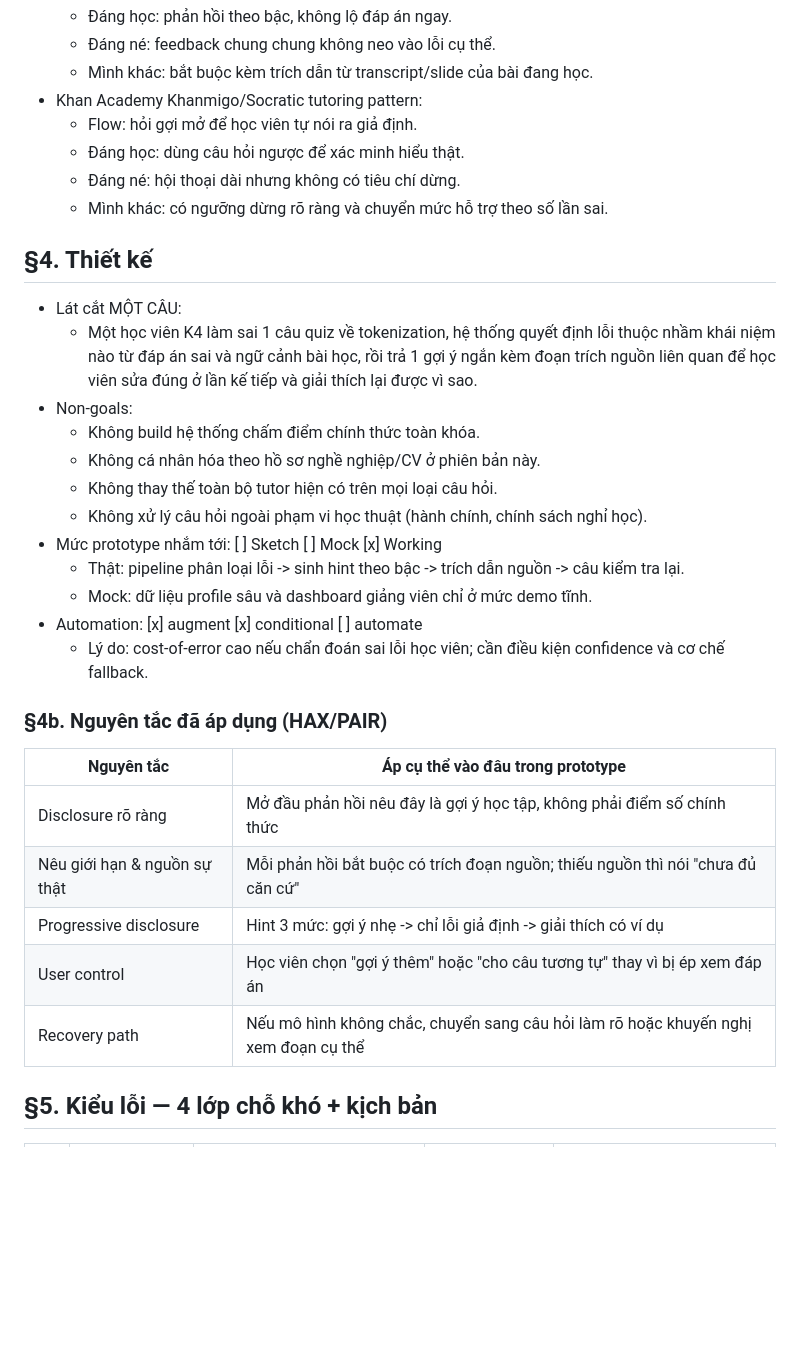
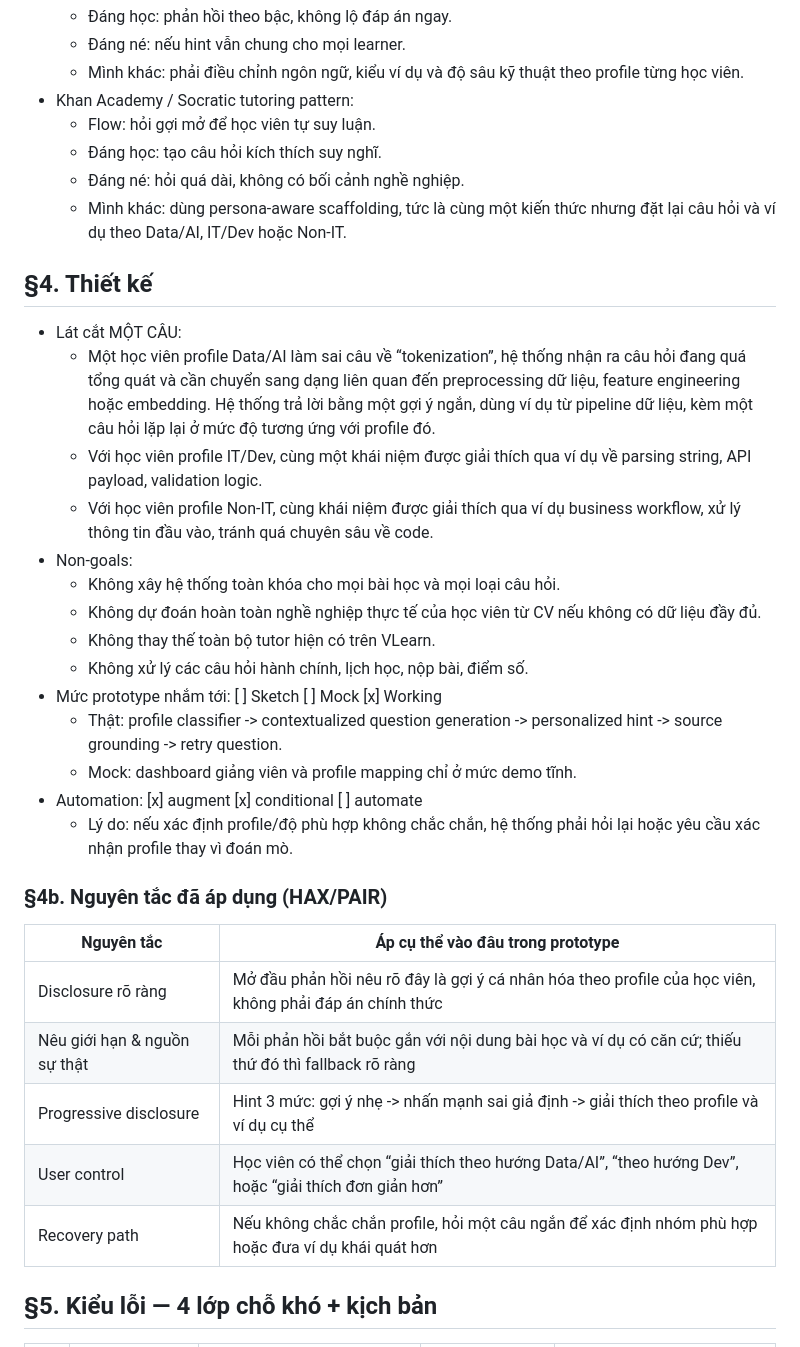
Before and after one commit to harrynguyen127/K4-3B-E402-Enigma, a Markdown page: spec.md, the part around one of its changes. Drawn GitHub-style; blank space fills up the shorter version.

```diff
--- a/spec.md
+++ b/spec.md
@@ -50,35 +45,37 @@ Loại: [x] Tính năng mới
   - Đáng học: phản hồi theo bậc, không lộ đáp án ngay.
-  - Đáng né: feedback chung chung không neo vào lỗi cụ thể.
-  - Mình khác: bắt buộc kèm trích dẫn từ transcript/slide của bài đang học.
-- Khan Academy Khanmigo/Socratic tutoring pattern:
-  - Flow: hỏi gợi mở để học viên tự nói ra giả định.
-  - Đáng học: dùng câu hỏi ngược để xác minh hiểu thật.
-  - Đáng né: hội thoại dài nhưng không có tiêu chí dừng.
-  - Mình khác: có ngưỡng dừng rõ ràng và chuyển mức hỗ trợ theo số lần sai.
+  - Đáng né: nếu hint vẫn chung cho mọi learner.
+  - Mình khác: phải điều chỉnh ngôn ngữ, kiểu ví dụ và độ sâu kỹ thuật theo profile từng học viên.
+- Khan Academy / Socratic tutoring pattern:
+  - Flow: hỏi gợi mở để học viên tự suy luận.
+  - Đáng học: tạo câu hỏi kích thích suy nghĩ.
+  - Đáng né: hỏi quá dài, không có bối cảnh nghề nghiệp.
+  - Mình khác: dùng persona-aware scaffolding, tức là cùng một kiến thức nhưng đặt lại câu hỏi và ví dụ theo Data/AI, IT/Dev hoặc Non-IT.
 
 ## §4. Thiết kế
 - Lát cắt MỘT CÂU:
-  - Một học viên K4 làm sai 1 câu quiz về tokenization, hệ thống quyết định lỗi thuộc nhầm khái niệm nào từ đáp án sai và ngữ cảnh bài học, rồi trả 1 gợi ý ngắn kèm đoạn trích nguồn liên quan để học viên sửa đúng ở lần kế tiếp và giải thích lại được vì sao.
+  - Một học viên profile Data/AI làm sai câu về “tokenization”, hệ thống nhận ra câu hỏi đang quá tổng quát và cần chuyển sang dạng liên quan đến preprocessing dữ liệu, feature engineering hoặc embedding. Hệ thống trả lời bằng một gợi ý ngắn, dùng ví dụ từ pipeline dữ liệu, kèm một câu hỏi lặp lại ở mức độ tương ứng với profile đó.
+  - Với học viên profile IT/Dev, cùng một khái niệm được giải thích qua ví dụ về parsing string, API payload, validation logic.
+  - Với học viên profile Non-IT, cùng khái niệm được giải thích qua ví dụ business workflow, xử lý thông tin đầu vào, tránh quá chuyên sâu về code.
 - Non-goals:
-  - Không build hệ thống chấm điểm chính thức toàn khóa.
-  - Không cá nhân hóa theo hồ sơ nghề nghiệp/CV ở phiên bản này.
-  - Không thay thế toàn bộ tutor hiện có trên mọi loại câu hỏi.
-  - Không xử lý câu hỏi ngoài phạm vi học thuật (hành chính, chính sách nghỉ học).
+  - Không xây hệ thống toàn khóa cho mọi bài học và mọi loại câu hỏi.
+  - Không dự đoán hoàn toàn nghề nghiệp thực tế của học viên từ CV nếu không có dữ liệu đầy đủ.
+  - Không thay thế toàn bộ tutor hiện có trên VLearn.
+  - Không xử lý các câu hỏi hành chính, lịch học, nộp bài, điểm số.
 - Mức prototype nhắm tới: [ ] Sketch [ ] Mock [x] Working
-  - Thật: pipeline phân loại lỗi -> sinh hint theo bậc -> trích dẫn nguồn -> câu kiểm tra lại.
-  - Mock: dữ liệu profile sâu và dashboard giảng viên chỉ ở mức demo tĩnh.
+  - Thật: profile classifier -> contextualized question generation -> personalized hint -> source grounding -> retry question.
+  - Mock: dashboard giảng viên và profile mapping chỉ ở mức demo tĩnh.
 - Automation: [x] augment [x] conditional [ ] automate
-  - Lý do: cost-of-error cao nếu chẩn đoán sai lỗi học viên; cần điều kiện confidence và cơ chế fallback.
+  - Lý do: nếu xác định profile/độ phù hợp không chắc chắn, hệ thống phải hỏi lại hoặc yêu cầu xác nhận profile thay vì đoán mò.
 
 ### §4b. Nguyên tắc đã áp dụng (HAX/PAIR)
 
 | Nguyên tắc | Áp cụ thể vào đâu trong prototype |
 |---|---|
-| Disclosure rõ ràng | Mở đầu phản hồi nêu đây là gợi ý học tập, không phải điểm số chính thức |
-| Nêu giới hạn & nguồn sự thật | Mỗi phản hồi bắt buộc có trích đoạn nguồn; thiếu nguồn thì nói "chưa đủ căn cứ" |
-| Progressive disclosure | Hint 3 mức: gợi ý nhẹ -> chỉ lỗi giả định -> giải thích có ví dụ |
-| User control | Học viên chọn "gợi ý thêm" hoặc "cho câu tương tự" thay vì bị ép xem đáp án |
-| Recovery path | Nếu mô hình không chắc, chuyển sang câu hỏi làm rõ hoặc khuyến nghị xem đoạn cụ thể |
+| Disclosure rõ ràng | Mở đầu phản hồi nêu rõ đây là gợi ý cá nhân hóa theo profile của học viên, không phải đáp án chính thức |
+| Nêu giới hạn & nguồn sự thật | Mỗi phản hồi bắt buộc gắn với nội dung bài học và ví dụ có căn cứ; thiếu thứ đó thì fallback rõ ràng |
+| Progressive disclosure | Hint 3 mức: gợi ý nhẹ -> nhấn mạnh sai giả định -> giải thích theo profile và ví dụ cụ thể |
+| User control | Học viên có thể chọn “giải thích theo hướng Data/AI”, “theo hướng Dev”, hoặc “giải thích đơn giản hơn” |
+| Recovery path | Nếu không chắc chắn profile, hỏi một câu ngắn để xác định nhóm phù hợp hoặc đưa ví dụ khái quát hơn |
 
 ## §5. Kiểu lỗi — 4 lớp chỗ khó + kịch bản
 
```
Also changed, not shown: other parts of spec.md (+69 -73 lines).
